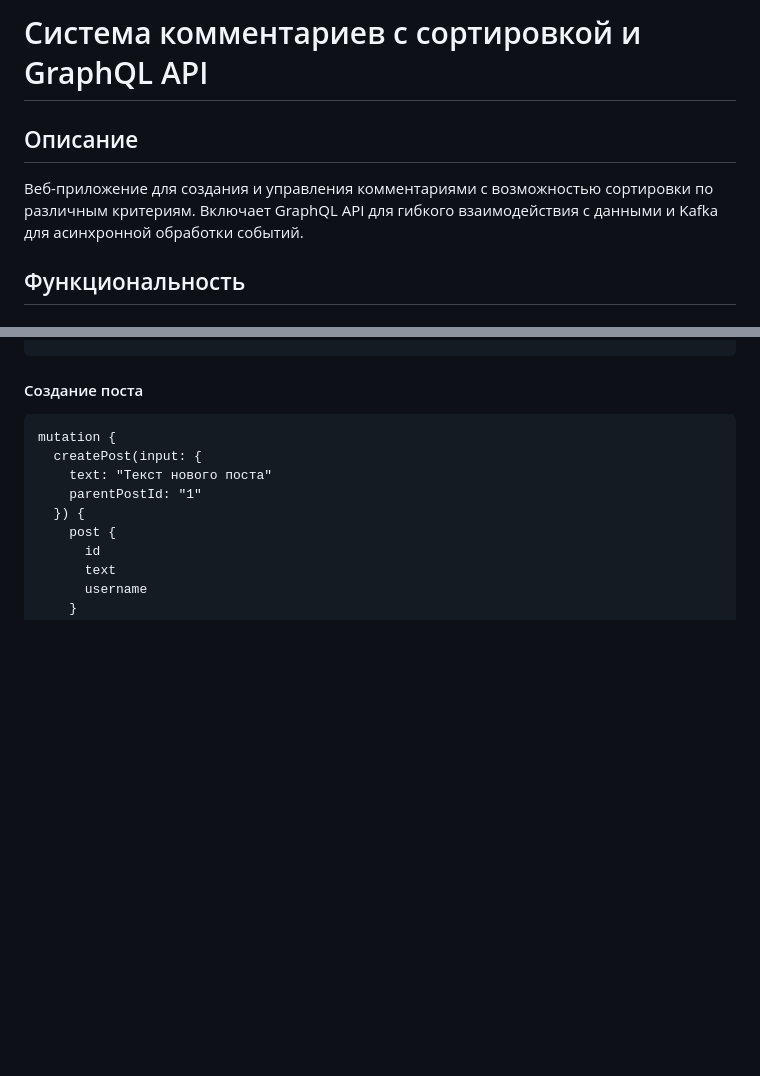
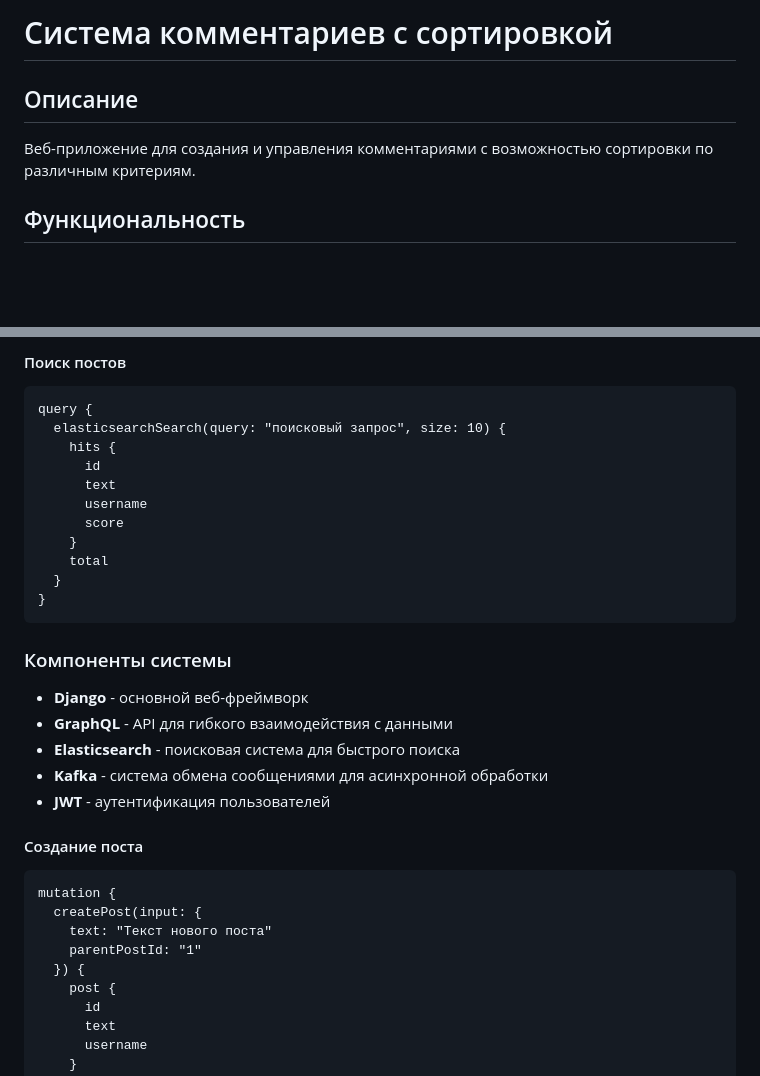
Before and after one commit to Yarik192/TestTaskdZen, a Markdown page: README.md, 2 parts joined by grey strips. Rendered like a GitHub page; blank space fills up the shorter version.

````diff
--- a/README.md
+++ b/README.md
@@ -1,7 +1,7 @@
-# Система комментариев с сортировкой и GraphQL API
+# Система комментариев с сортировкой
 
 ## Описание
-Веб-приложение для создания и управления комментариями с возможностью сортировки по различным критериям. Включает GraphQL API для гибкого взаимодействия с данными и Kafka для асинхронной обработки событий.
+Веб-приложение для создания и управления комментариями с возможностью сортировки по различным критериям.
 
 ## Функциональность
 
@@ -128,3 +161,23 @@ query {
+#### Поиск постов
+```graphql
+query {
+  elasticsearchSearch(query: "поисковый запрос", size: 10) {
+    hits {
+      id
+      text
+      username
+      score
+    }
+    total
+  }
+}
+```
+### Компоненты системы
+- **Django** - основной веб-фреймворк
+- **GraphQL** - API для гибкого взаимодействия с данными
+- **Elasticsearch** - поисковая система для быстрого поиска
+- **Kafka** - система обмена сообщениями для асинхронной обработки
+- **JWT** - аутентификация пользователей
 
 #### Создание поста
 ```graphql
````
Also changed, not shown: other parts of README.md (+70 -37 lines).
